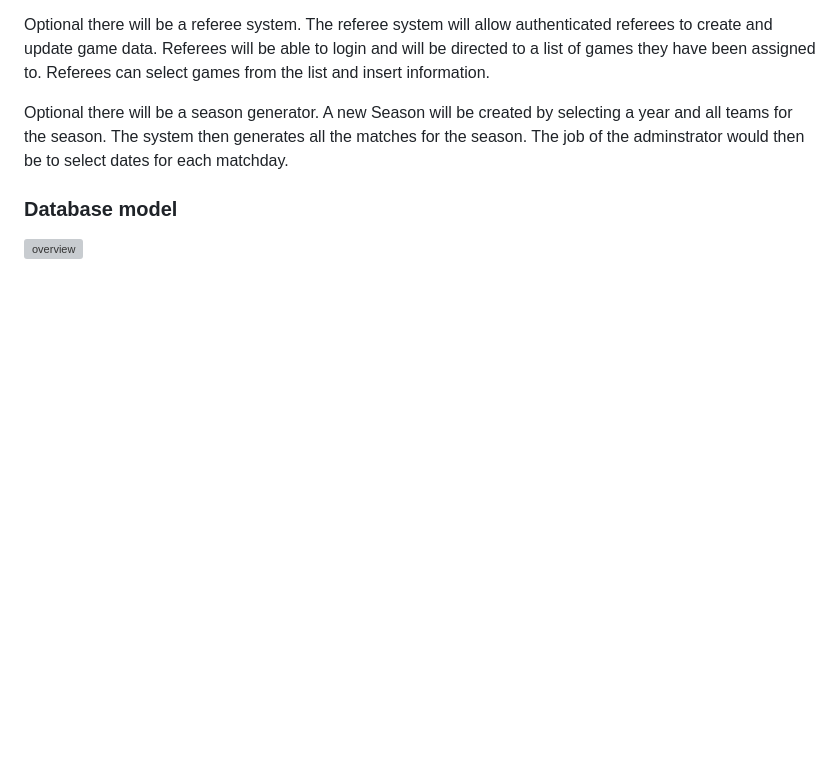
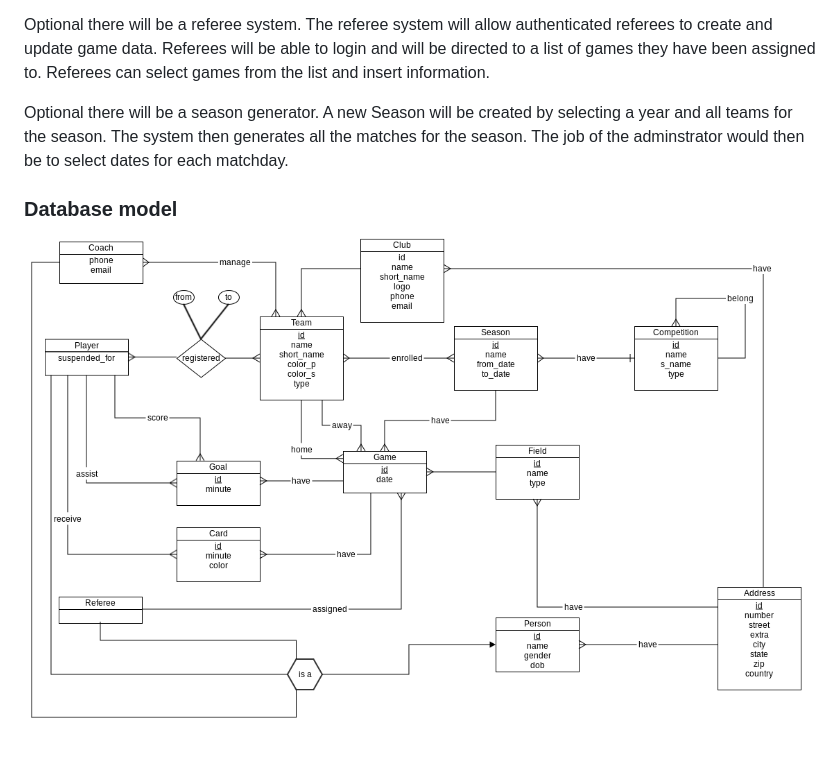
Before and after one commit to tammolaube/soccer-island, a Markdown page: README.md, the part around the change. Rendered like a GitHub page; pictures changed too: docs/miso.png (added); blank space fills up the shorter version; grey boxes are pictures that could not be loaded.

```diff
--- a/README.md
+++ b/README.md
@@ -48,4 +48,4 @@ Optional there will be a referee system. The referee system will allow authentic
 Optional there will be a season generator. A new Season will be created by selecting a year and all teams for the season. The system then generates all the matches for the season. The job of the adminstrator would then be to select dates for each matchday.
 
 ### Database model
-![overview](https://raw.githubusercontent.com/tammolaube/soccer-island/5675b7008a5b2e5f83f4fef41d8e1701b908e35b/docs/miso.svg)
+![overview](https://raw.githubusercontent.com/tammolaube/soccer-island/5675b7008a5b2e5f83f4fef41d8e1701b908e35b/docs/miso.png)
```
